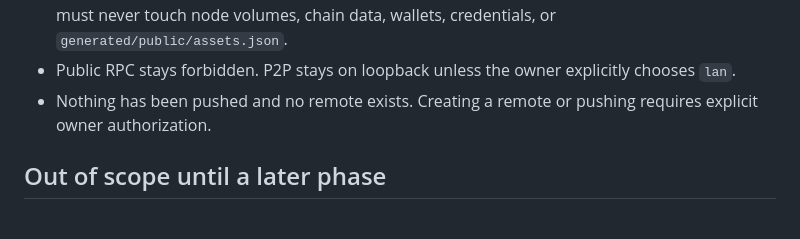
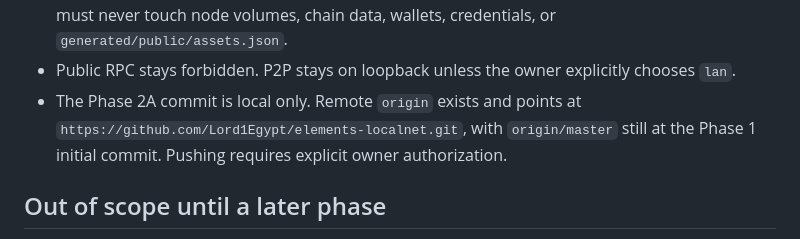
Before and after one commit to Lord1Egypt/elements-localnet, a Markdown page: DEEPSEEK_HANDOFF.md, the part around the change. Rendered like a GitHub page.

```diff
--- a/DEEPSEEK_HANDOFF.md
+++ b/DEEPSEEK_HANDOFF.md
@@ -87,8 +87,9 @@ synchronized, five assets discovered. See `PROJECT_STATE.md` for the live figure
   or `generated/public/assets.json`.
 - Public RPC stays forbidden. P2P stays on loopback unless the owner explicitly
   chooses `lan`.
-- Nothing has been pushed and no remote exists. Creating a remote or pushing requires
-  explicit owner authorization.
+- The Phase 2A commit is local only. Remote `origin` exists and points at
+  `https://github.com/Lord1Egypt/elements-localnet.git`, with `origin/master` still at
+  the Phase 1 initial commit. Pushing requires explicit owner authorization.
 
 ## Out of scope until a later phase
 
```
Also changed, not shown: ACCEPTANCE_TEST_REPORT.md (+2 -1 lines), PROJECT_STATE.md (+8 -4 lines).
